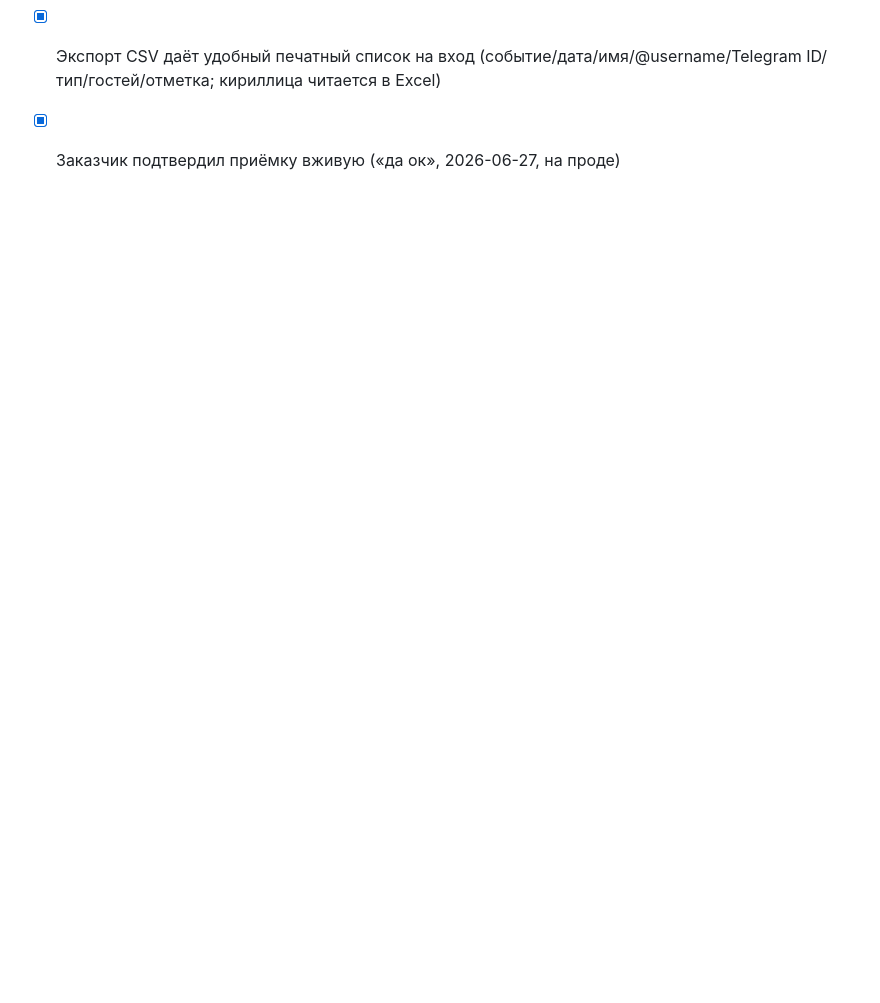
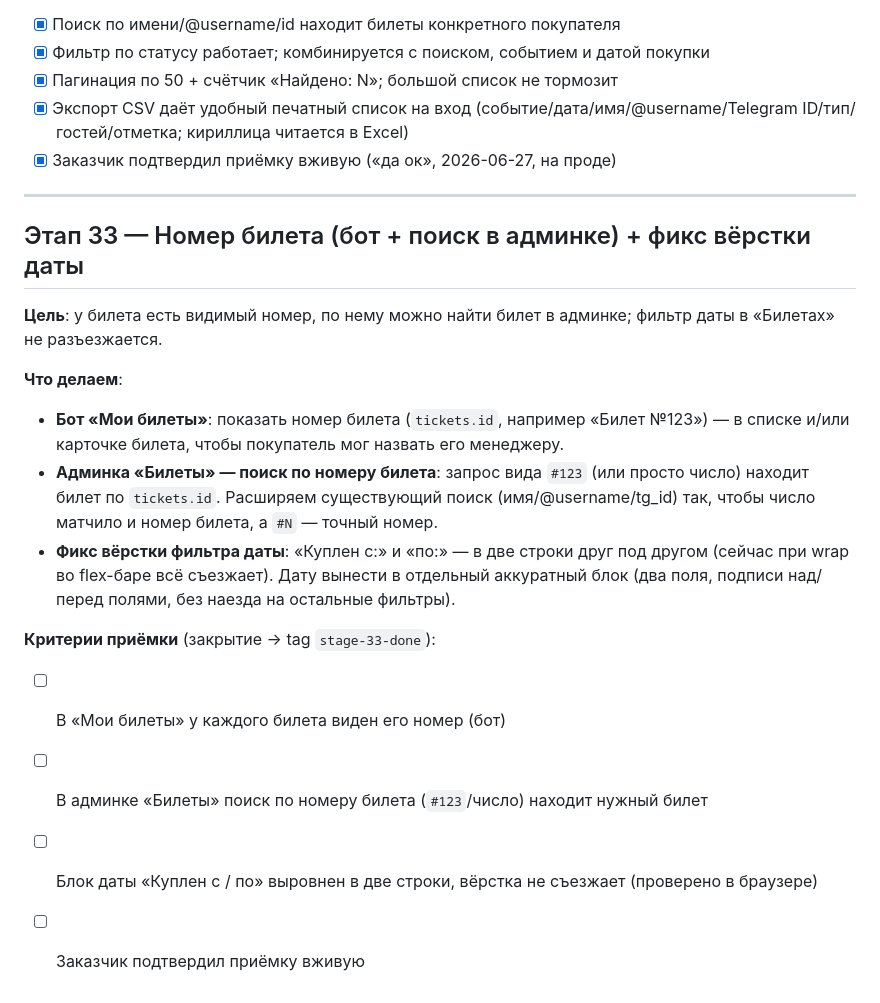
Before and after one commit to dimatolpygin/club_order, a Markdown page: docs/07_ROADMAP.md, the part around the change. Rendered like a GitHub page; blank space fills up the shorter version.

Commit message:
chore(status): start stage 33 — номер билета (бот + поиск в админке) + фикс вёрстки даты

```diff
--- a/docs/07_ROADMAP.md
+++ b/docs/07_ROADMAP.md
@@ -834,3 +834,26 @@ check-in лист для сверки людей на входе.
 - [x] Пагинация по 50 + счётчик «Найдено: N»; большой список не тормозит
 - [x] Экспорт CSV даёт удобный печатный список на вход (событие/дата/имя/@username/Telegram ID/тип/гостей/отметка; кириллица читается в Excel)
 - [x] Заказчик подтвердил приёмку вживую («да ок», 2026-06-27, на проде)
+
+---
+
+## Этап 33 — Номер билета (бот + поиск в админке) + фикс вёрстки даты
+
+**Цель**: у билета есть видимый номер, по нему можно найти билет в админке; фильтр
+даты в «Билетах» не разъезжается.
+
+**Что делаем**:
+- **Бот «Мои билеты»**: показать номер билета (`tickets.id`, например «Билет №123») —
+  в списке и/или карточке билета, чтобы покупатель мог назвать его менеджеру.
+- **Админка «Билеты» — поиск по номеру билета**: запрос вида `#123` (или просто число)
+  находит билет по `tickets.id`. Расширяем существующий поиск (имя/@username/tg_id) так,
+  чтобы число матчило и номер билета, а `#N` — точный номер.
+- **Фикс вёрстки фильтра даты**: «Куплен с:» и «по:» — в две строки друг под другом
+  (сейчас при wrap во flex-баре всё съезжает). Дату вынести в отдельный аккуратный блок
+  (два поля, подписи над/перед полями, без наезда на остальные фильтры).
+
+**Критерии приёмки** (закрытие → tag `stage-33-done`):
+- [ ] В «Мои билеты» у каждого билета виден его номер (бот)
+- [ ] В админке «Билеты» поиск по номеру билета (`#123`/число) находит нужный билет
+- [ ] Блок даты «Куплен с / по» выровнен в две строки, вёрстка не съезжает (проверено в браузере)
+- [ ] Заказчик подтвердил приёмку вживую
```
Also changed, not shown: docs/STATUS.md (+3 -2 lines).
